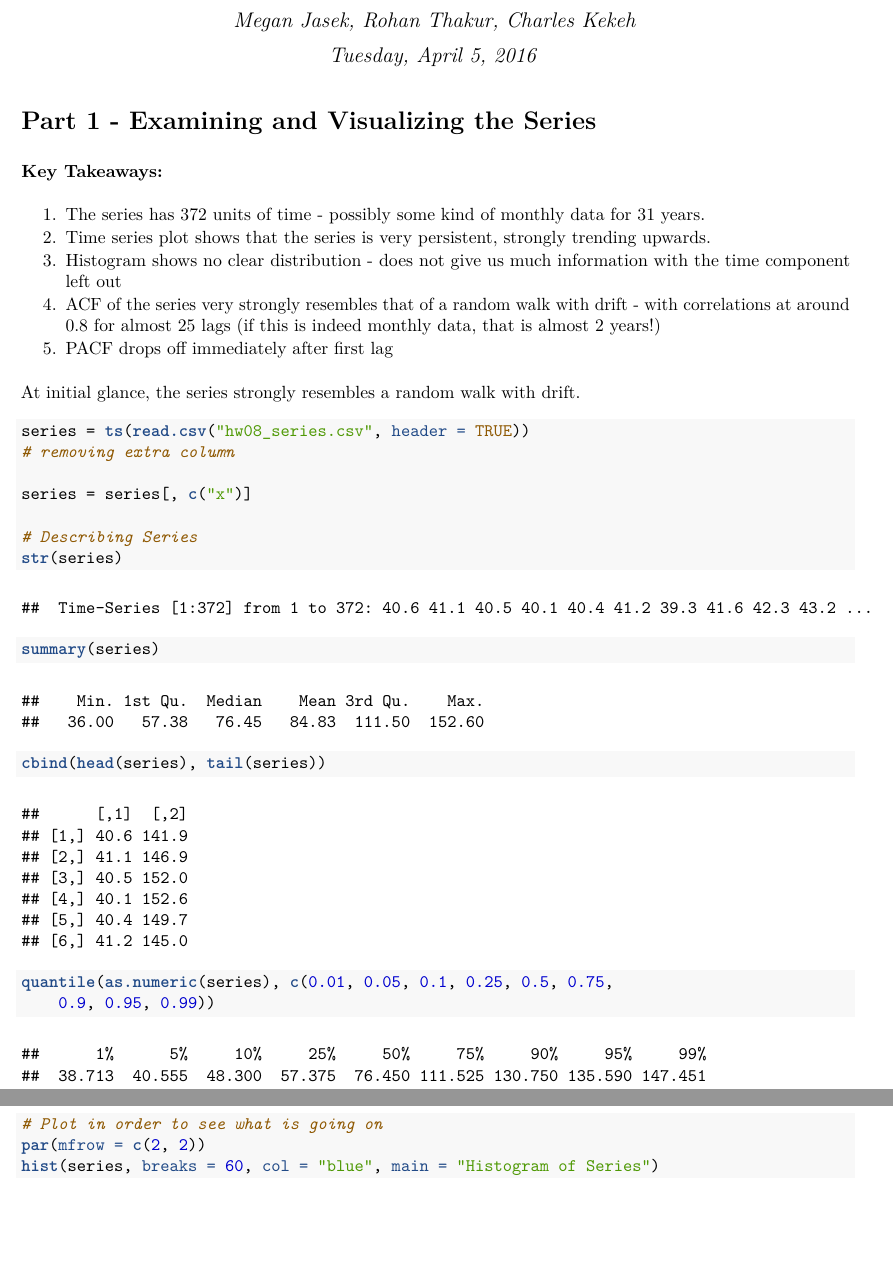
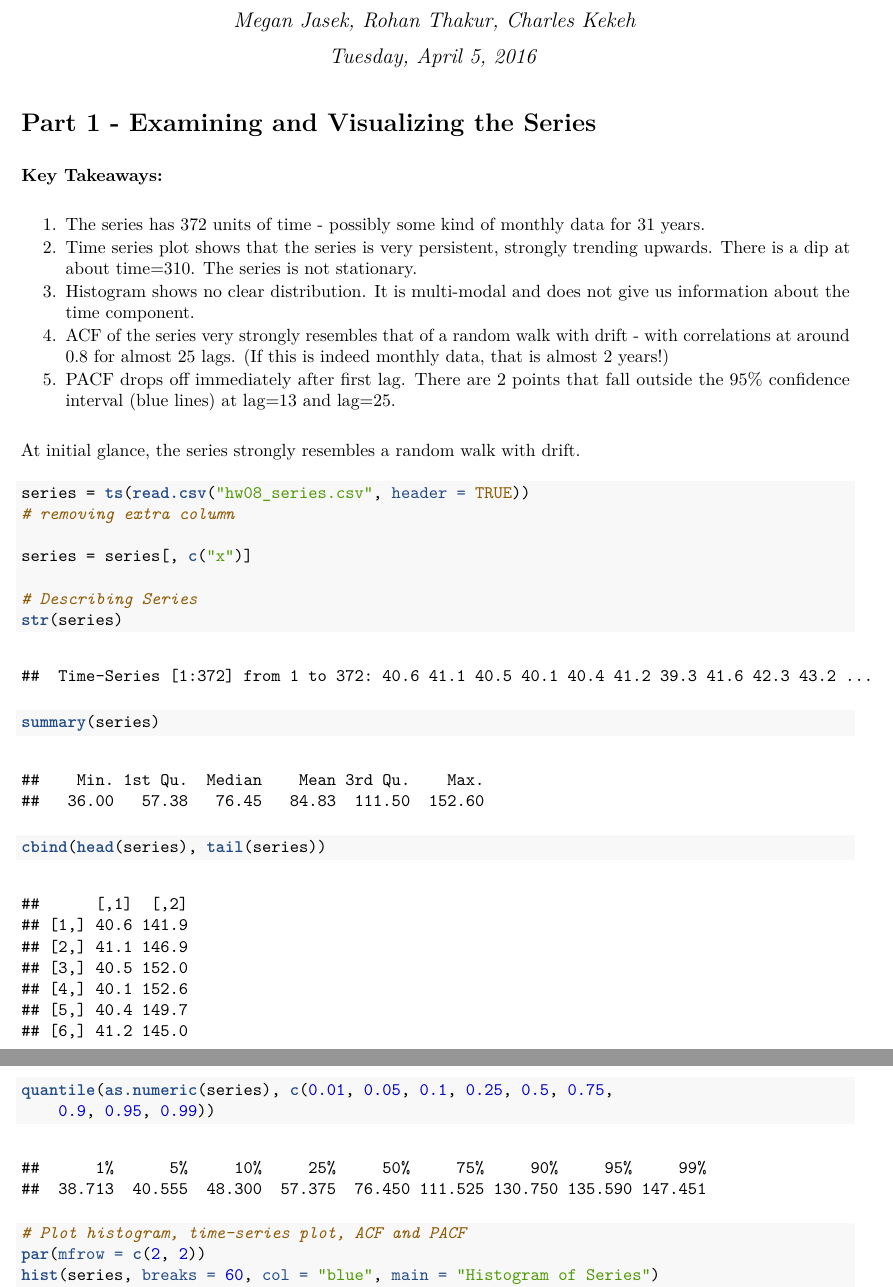
Before and after one commit to abessou/W271---Group-Assignments, an R Markdown document (Homework8/Homework8.Rmd): two parts of pages 1 and 2 of 17, joined at a grey line, cut so that both start at the same text, the shorter picture padded with empty space. The pictures show the output file Homework8/Homework8.pdf that the author committed with the source.

Commit message:
Megan added comments to part 1 and fixed typos

```diff
--- a/Homework8/Homework8.Rmd
+++ b/Homework8/Homework8.Rmd
@@ -25,10 +25,10 @@ Part 1 - Examining and Visualizing the Series
 **Key Takeaways:**
 
  1. The series has 372 units of time - possibly some kind of monthly data for 31 years.
- 2. Time series plot shows that the series is very persistent, strongly trending upwards.
- 3. Histogram shows no clear distribution - does not give us much information with the time component left out
- 3. ACF of the series very strongly resembles that of a random walk with drift - with correlations at around 0.8 for almost 25 lags (if this is indeed monthly data, that is almost 2 years!)
- 4. PACF drops off immediately after first lag
+ 2. Time series plot shows that the series is very persistent, strongly trending upwards.  There is a dip at about time=310.  The series is not stationary.
+ 3. Histogram shows no clear distribution.  It is multi-modal and does not give us information about the time component.
+ 3. ACF of the series very strongly resembles that of a random walk with drift - with correlations at around 0.8 for almost 25 lags.  (If this is indeed monthly data, that is almost 2 years!)
+ 4. PACF drops off immediately after first lag.  There are 2 points that fall outside the 95% confidence interval (blue lines) at lag=13 and lag=25.
 
 At initial glance, the series strongly resembles a random walk with drift.
 
@@ -44,7 +44,7 @@ summary(series)
 cbind(head(series), tail(series))
 quantile(as.numeric(series), c(.01,.05,.1,.25,.5,.75,.9,.95,.99))
 
-#Plot in order to see what is going on
+#Plot histogram, time-series plot, ACF and PACF
 par(mfrow=c(2,2))
 hist(series, breaks=60, col="blue", main = "Histogram of Series")
 plot.ts(series, main="Time Series Plot",
```
Also changed, not shown: Homework8/Homework8.pdf.
